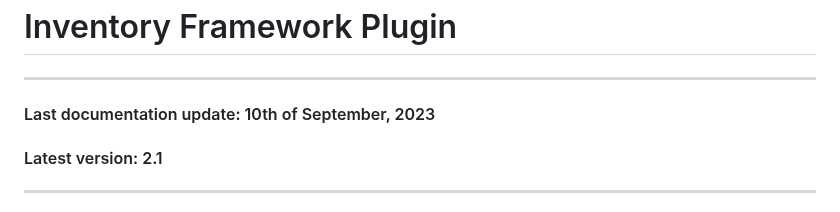
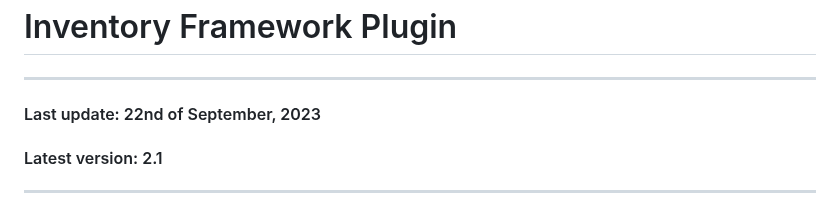
Before and after one commit to Inventoryframework/inventoryframework.github.io, a Markdown page: index.md, the part around the change. Rendered like a GitHub page.

```diff
--- a/index.md
+++ b/index.md
@@ -1,7 +1,7 @@
 # Inventory Framework Plugin
 
 ---
-#### Last documentation update: 10th of September, 2023
+#### Last update: 22nd of September, 2023
 #### Latest version: 2.1
 
 ---
```
